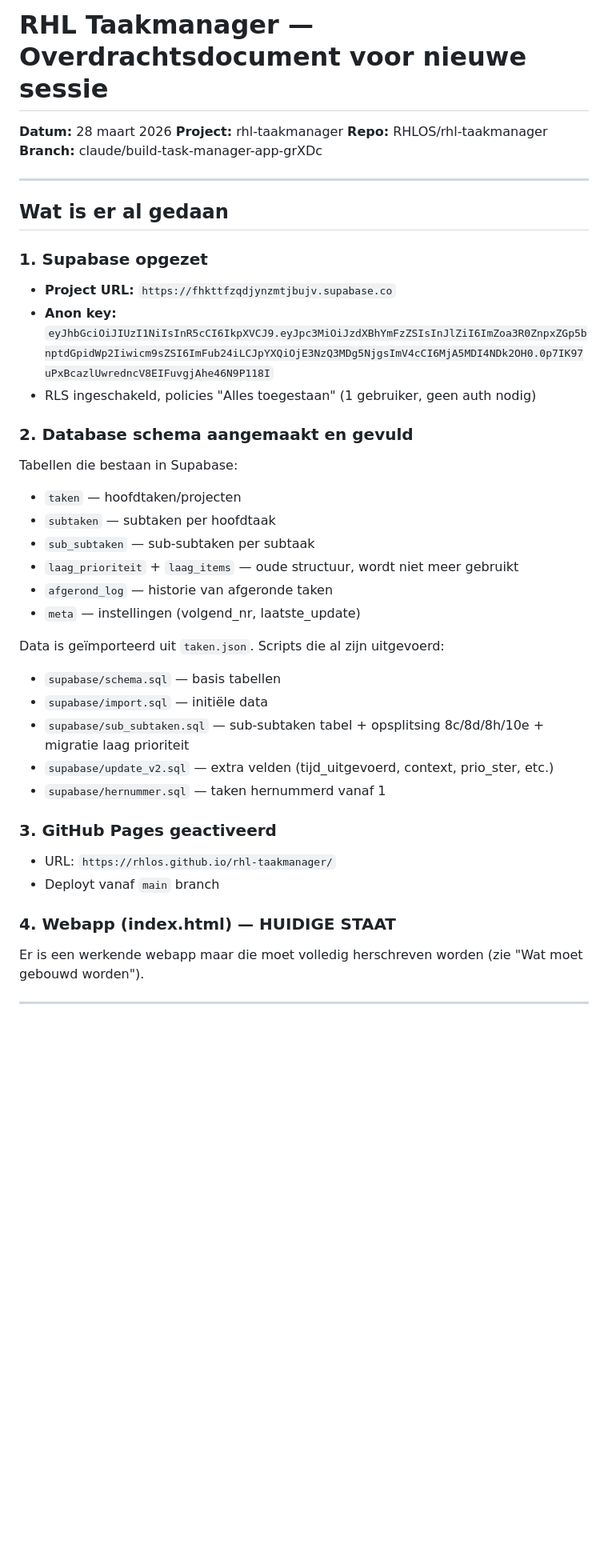
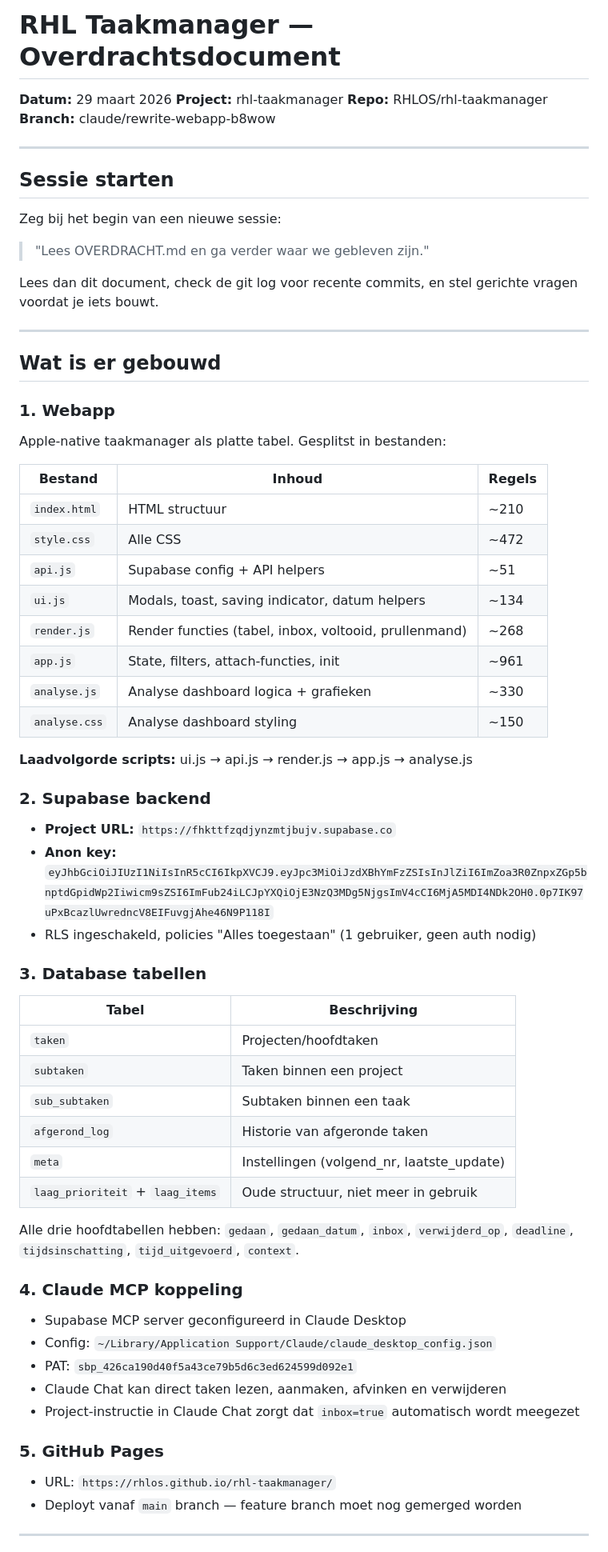
Before and after one commit to RHLOS/rhl-taakmanager, a Markdown page: OVERDRACHT.md, the part around one of its changes. Shown at 80% size. GitHub-like rendering; blank space fills up the shorter version.

```diff
--- a/OVERDRACHT.md
+++ b/OVERDRACHT.md
@@ -1,41 +1,71 @@
-# RHL Taakmanager — Overdrachtsdocument voor nieuwe sessie
+# RHL Taakmanager — Overdrachtsdocument
 
-**Datum:** 28 maart 2026
+**Datum:** 29 maart 2026
 **Project:** rhl-taakmanager
 **Repo:** RHLOS/rhl-taakmanager
-**Branch:** claude/build-task-manager-app-grXDc
+**Branch:** claude/rewrite-webapp-b8wow
 
 ---
 
-## Wat is er al gedaan
+## Sessie starten
 
-### 1. Supabase opgezet
+Zeg bij het begin van een nieuwe sessie:
+> "Lees OVERDRACHT.md en ga verder waar we gebleven zijn."
+
+Lees dan dit document, check de git log voor recente commits, en stel gerichte vragen voordat je iets bouwt.
+
+---
+
+## Wat is er gebouwd
+
+### 1. Webapp
+
+Apple-native taakmanager als platte tabel. Gesplitst in bestanden:
+
+| Bestand | Inhoud | Regels |
+|---------|--------|--------|
+| `index.html` | HTML structuur | ~210 |
+| `style.css` | Alle CSS | ~472 |
+| `api.js` | Supabase config + API helpers | ~51 |
+| `ui.js` | Modals, toast, saving indicator, datum helpers | ~134 |
+| `render.js` | Render functies (tabel, inbox, voltooid, prullenmand) | ~268 |
+| `app.js` | State, filters, attach-functies, init | ~961 |
+| `analyse.js` | Analyse dashboard logica + grafieken | ~330 |
+| `analyse.css` | Analyse dashboard styling | ~150 |
+
+**Laadvolgorde scripts:** ui.js → api.js → render.js → app.js → analyse.js
+
+### 2. Supabase backend
+
 - **Project URL:** `https://fhkttfzqdjynzmtjbujv.supabase.co`
 - **Anon key:** `eyJhbGciOiJIUzI1NiIsInR5cCI6IkpXVCJ9.eyJpc3MiOiJzdXBhYmFzZSIsInJlZiI6ImZoa3R0ZnpxZGp5bnptdGpidWp2Iiwicm9sZSI6ImFub24iLCJpYXQiOjE3NzQ3MDg5NjgsImV4cCI6MjA5MDI4NDk2OH0.0p7IK97uPxBcazlUwredncV8EIFuvgjAhe46N9P118I`
 - RLS ingeschakeld, policies "Alles toegestaan" (1 gebruiker, geen auth nodig)
 
-### 2. Database schema aangemaakt en gevuld
-Tabellen die bestaan in Supabase:
-- `taken` — hoofdtaken/projecten
-- `subtaken` — subtaken per hoofdtaak
-- `sub_subtaken` — sub-subtaken per subtaak
-- `laag_prioriteit` + `laag_items` — oude structuur, wordt niet meer gebruikt
-- `afgerond_log` — historie van afgeronde taken
-- `meta` — instellingen (volgend_nr, laatste_update)
+### 3. Database tabellen
 
-Data is geïmporteerd uit `taken.json`. Scripts die al zijn uitgevoerd:
-- `supabase/schema.sql` — basis tabellen
-- `supabase/import.sql` — initiële data
-- `supabase/sub_subtaken.sql` — sub-subtaken tabel + opsplitsing 8c/8d/8h/10e + migratie laag prioriteit
-- `supabase/update_v2.sql` — extra velden (tijd_uitgevoerd, context, prio_ster, etc.)
-- `supabase/hernummer.sql` — taken hernummerd vanaf 1
+| Tabel | Beschrijving |
+|-------|-------------|
+| `taken` | Projecten/hoofdtaken |
+| `subtaken` | Taken binnen een project |
+| `sub_subtaken` | Subtaken binnen een taak |
+| `afgerond_log` | Historie van afgeronde taken |
+| `meta` | Instellingen (volgend_nr, laatste_update) |
+| `laag_prioriteit` + `laag_items` | Oude structuur, niet meer in gebruik |
 
-### 3. GitHub Pages geactiveerd
+Alle drie hoofdtabellen hebben: `gedaan`, `gedaan_datum`, `inbox`, `verwijderd_op`, `deadline`, `tijdsinschatting`, `tijd_uitgevoerd`, `context`.
+
+### 4. Claude MCP koppeling
+
+- Supabase MCP server geconfigureerd in Claude Desktop
+- Config: `~/Library/Application Support/Claude/claude_desktop_config.json`
+- PAT: `sbp_426ca190d40f5a43ce79b5d6c3ed624599d092e1`
+- Claude Chat kan direct taken lezen, aanmaken, afvinken en verwijderen
+- Project-instructie in Claude Chat zorgt dat `inbox=true` automatisch wordt meegezet
+
+### 5. GitHub Pages
+
 - URL: `https://rhlos.github.io/rhl-taakmanager/`
-- Deployt vanaf `main` branch
-
-### 4. Webapp (index.html) — HUIDIGE STAAT
-Er is een werkende webapp maar die moet volledig herschreven worden (zie "Wat moet gebouwd worden").
+- Deployt vanaf `main` branch — feature branch moet nog gemerged worden
 
 ---
 
```
Also changed, not shown: other parts of OVERDRACHT.md (+73 -94 lines), README.md (+15 -7 lines).
